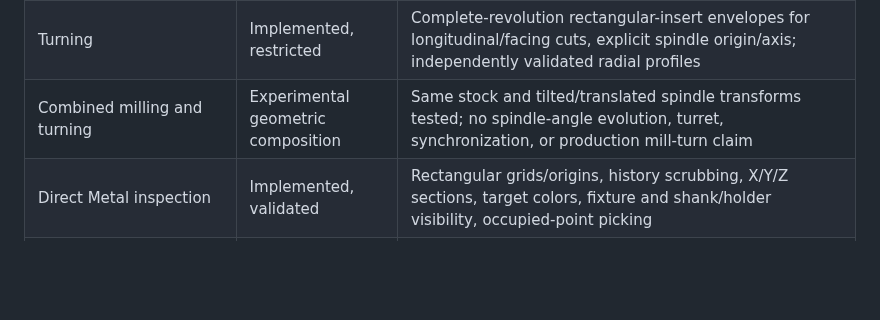
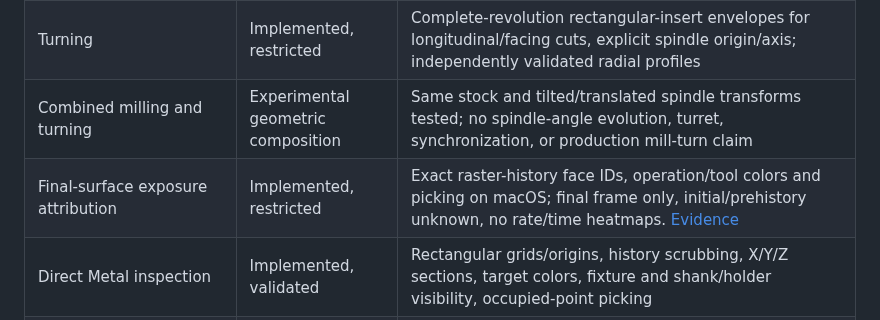
Before and after one commit to merkhet-io/menkh, a Markdown page: docs/CAPABILITIES.md, the part around the change. Drawn GitHub-style; blank space fills up the shorter version.

```diff
--- a/docs/CAPABILITIES.md
+++ b/docs/CAPABILITIES.md
@@ -31,6 +31,7 @@ Menkh is a macOS/Apple Silicon geometric stock-removal engine. It consumes geome
 | Target excess and missing material | Implemented, validated | Exact bitwise comparison on the same grid; sampled surface distances separately reported for one analytic target primitive |
 | Turning | Implemented, restricted | Complete-revolution rectangular-insert envelopes for longitudinal/facing cuts, explicit spindle origin/axis; independently validated radial profiles |
 | Combined milling and turning | Experimental geometric composition | Same stock and tilted/translated spindle transforms tested; no spindle-angle evolution, turret, synchronization, or production mill-turn claim |
+| Final-surface exposure attribution | Implemented, restricted | Exact raster-history face IDs, operation/tool colors and picking on macOS; final frame only, initial/prehistory unknown, no rate/time heatmaps. [Evidence](SURFACE-PROVENANCE.md) |
 | Direct Metal inspection | Implemented, validated | Rectangular grids/origins, history scrubbing, X/Y/Z sections, target colors, fixture and shank/holder visibility, occupied-point picking |
 | General tool rendering | Restricted | Flat and complete ball cutter, shank and holder shown at recorded poses; other general cutter shapes are not yet rendered. Legacy mesh drill animation retains its tool illustration |
 | Incremental GPU updates | Implemented | Changed descriptors/bits uploaded in shared buffers; CPU waits for prior GPU command; no whole-state upload each frame |
```
Also changed, not shown: README.md (+4 -0 lines), docs/SURFACE-PROVENANCE.md (added, +84 -0 lines), docs/provenance/pocket-operations.png (added), 12 other files.
